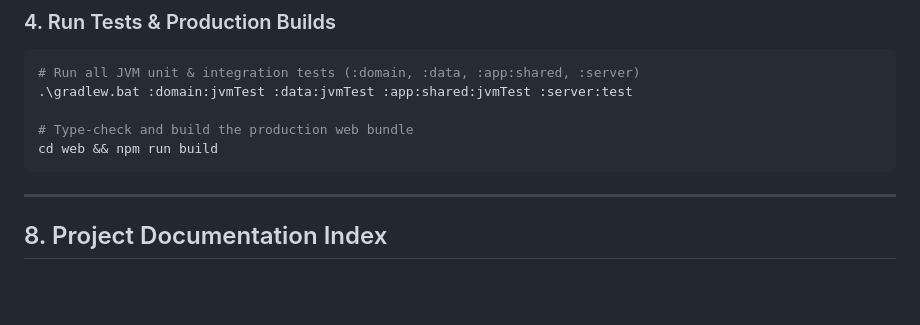
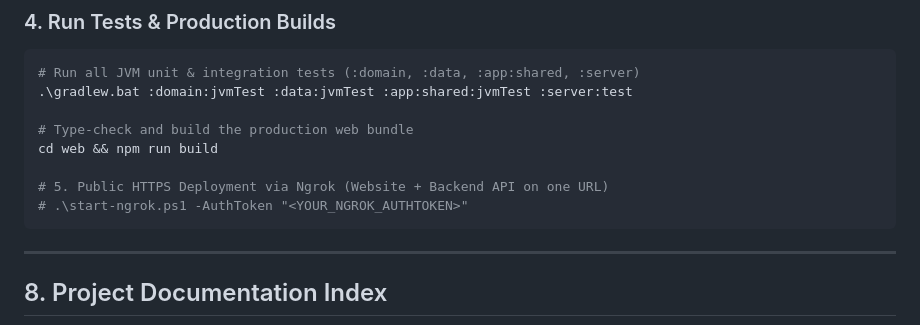
Before and after one commit to ArshitGupta01/HackOWeen_MoonKnight, a Markdown page: README.md, the part around the change. Rendered like a GitHub page; blank space fills up the shorter version.

Commit message:
docs: add ngrok unified deployment usage to README.md

````diff
--- a/README.md
+++ b/README.md
@@ -192,6 +192,9 @@ npm run dev
 
 # Type-check and build the production web bundle
 cd web && npm run build
+
+# 5. Public HTTPS Deployment via Ngrok (Website + Backend API on one URL)
+# .\start-ngrok.ps1 -AuthToken "<YOUR_NGROK_AUTHTOKEN>"
 ```
 
 ---
````
